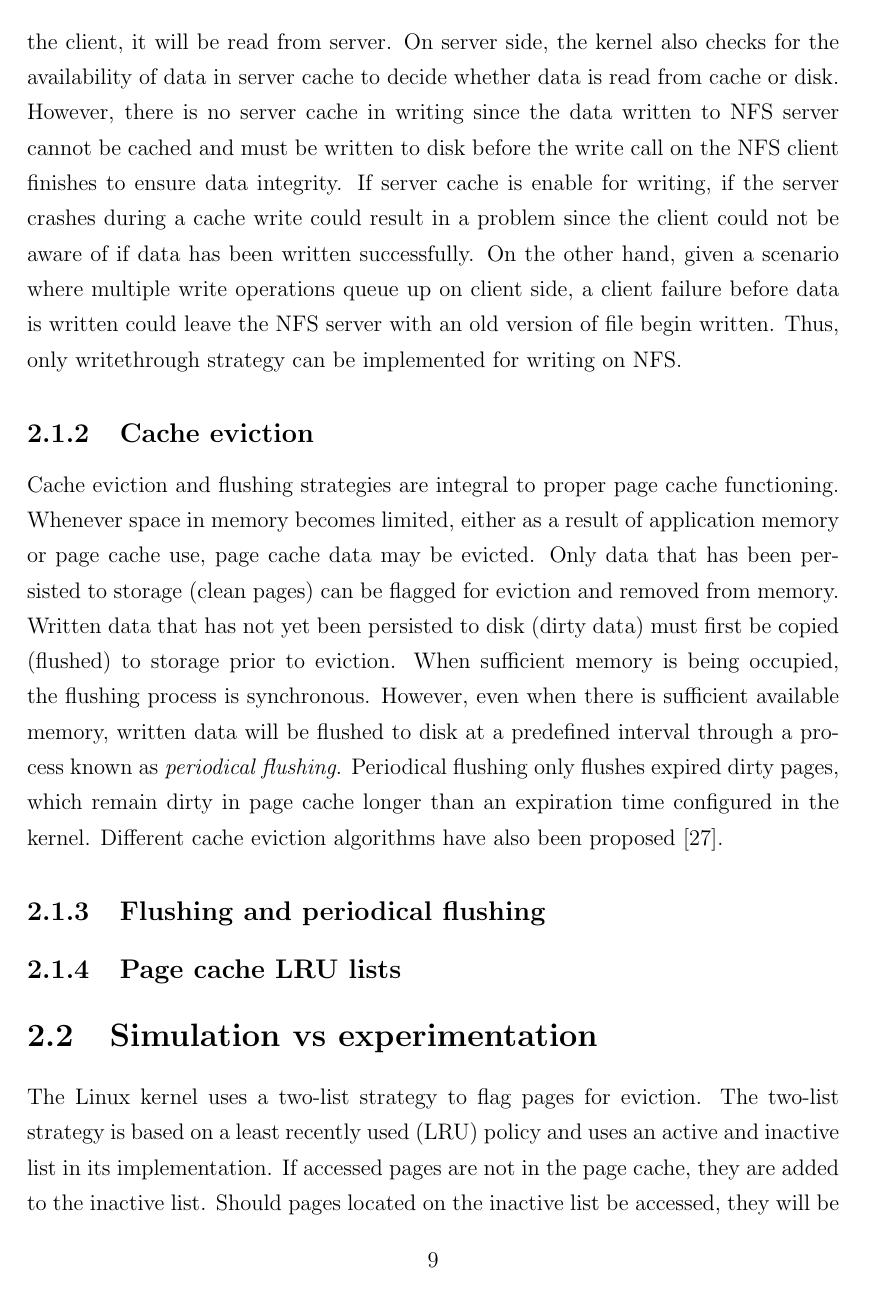
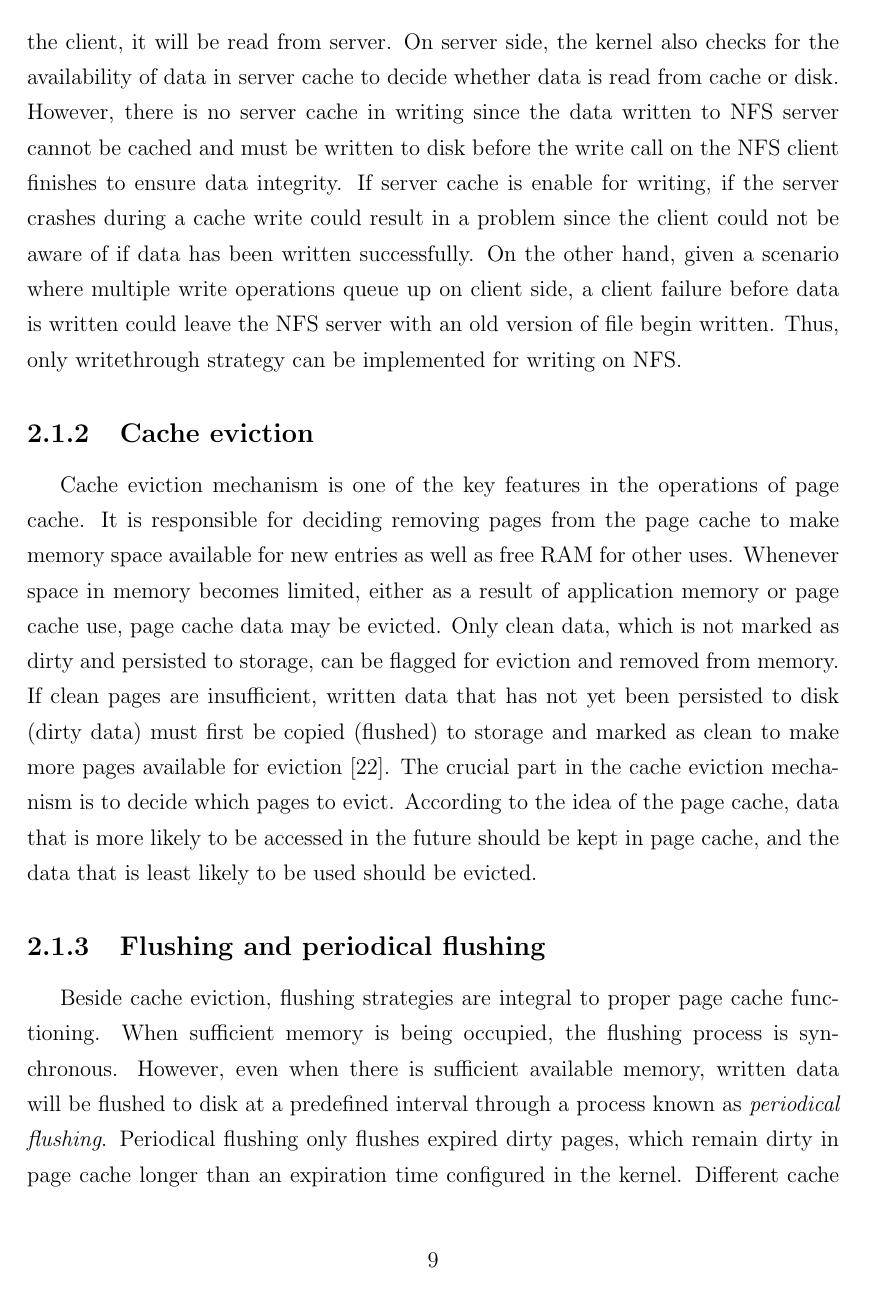
Before and after one commit to dohoangdzung/thesis-pagecache-sim, a LaTeX thesis (cuthesis.tex, which reads chapters/chapter2/chapter2.tex, config.tex): page 17 of 45 before the commit and page 17 of 46 after it. Compiled offline with pdfLaTeX.

Commit message:
chap2:cache eviction

```diff
--- a/chapters/chapter2/chapter2.tex
+++ b/chapters/chapter2/chapter2.tex
@@ -90,21 +93,32 @@ Thus, only writethrough strategy can be implemented for writing on NFS.
 
 \subsection{Cache eviction}
 
-Cache eviction and flushing strategies are integral to proper page cache functioning.
-Whenever space in memory becomes limited, either as a result of application memory
-or page cache use, page cache data may be evicted. Only data that
-has been persisted to storage (clean pages) can be flagged for eviction and removed from
-memory. Written data that has not yet been persisted to disk (dirty data) must first
-be copied (flushed) to storage prior to eviction. When sufficient memory is
-being occupied, the flushing process is synchronous. However, even when
-there is sufficient available memory, written data will be flushed to disk
-at a predefined interval through a process known as \textit{periodical flushing}.
+Cache eviction mechanism is one of the key features in the operations of page cache.
+It is responsible for deciding removing pages from the page cache to make
+memory space available for new entries as well as free RAM for other uses.
+Whenever space in memory becomes limited, either as a result of application
+memory or page cache use, page cache data may be evicted.
+Only clean data, which is not marked as dirty and persisted to storage, can be
+flagged for eviction and removed from memory.
+If clean pages are insufficient, written data that has not yet been persisted to
+disk (dirty data) must first be copied (flushed) to storage and marked as clean
+to make more pages available for eviction \cite{linuxdev3rd2010}. The crucial
+part in the cache eviction mechanism is to decide which pages to evict.
+According to the idea of the page cache, data that is more likely to be accessed
+in the future should be kept in page cache, and the data that is least likely to
+be used should be evicted.
+
+\subsection{Flushing and periodical flushing}
+
+Beside cache eviction, flushing strategies are integral to proper page cache functioning.
+When sufficient memory is being occupied, the flushing process is synchronous.
+However, even when there is sufficient available memory, written data will be
+flushed to disk at a predefined interval through a process known as
+\textit{periodical flushing}.
 Periodical flushing only flushes expired dirty pages, which remain dirty in
 page cache longer than an expiration time configured in the kernel.
 Different cache eviction algorithms have also been proposed
 \cite{owda2014comparison}.
-
-\subsection{Flushing and periodical flushing}
 
 \subsection{Page cache LRU lists}
 
--- a/config.tex
+++ b/config.tex
@@ -19,6 +19,7 @@
 \usepackage{booktabs}
 \usepackage{multirow}
 \usepackage{float}
+\usepackage{indentfirst}
 \hypersetup{colorlinks=true,linkcolor=black,citecolor=black,filecolor=black,urlcolor=blue}
 
 %%%%%%%%%%%%%%%%%%%%%%%%%%%%%%%%%%%%%%%%%%%%%%%%%%%%%%%%%%%%%%%%%%%%%%%%%%%%%%%
```
Also changed, not shown: chapters/chapter2/chapter2.tex (5 more changed lines).
